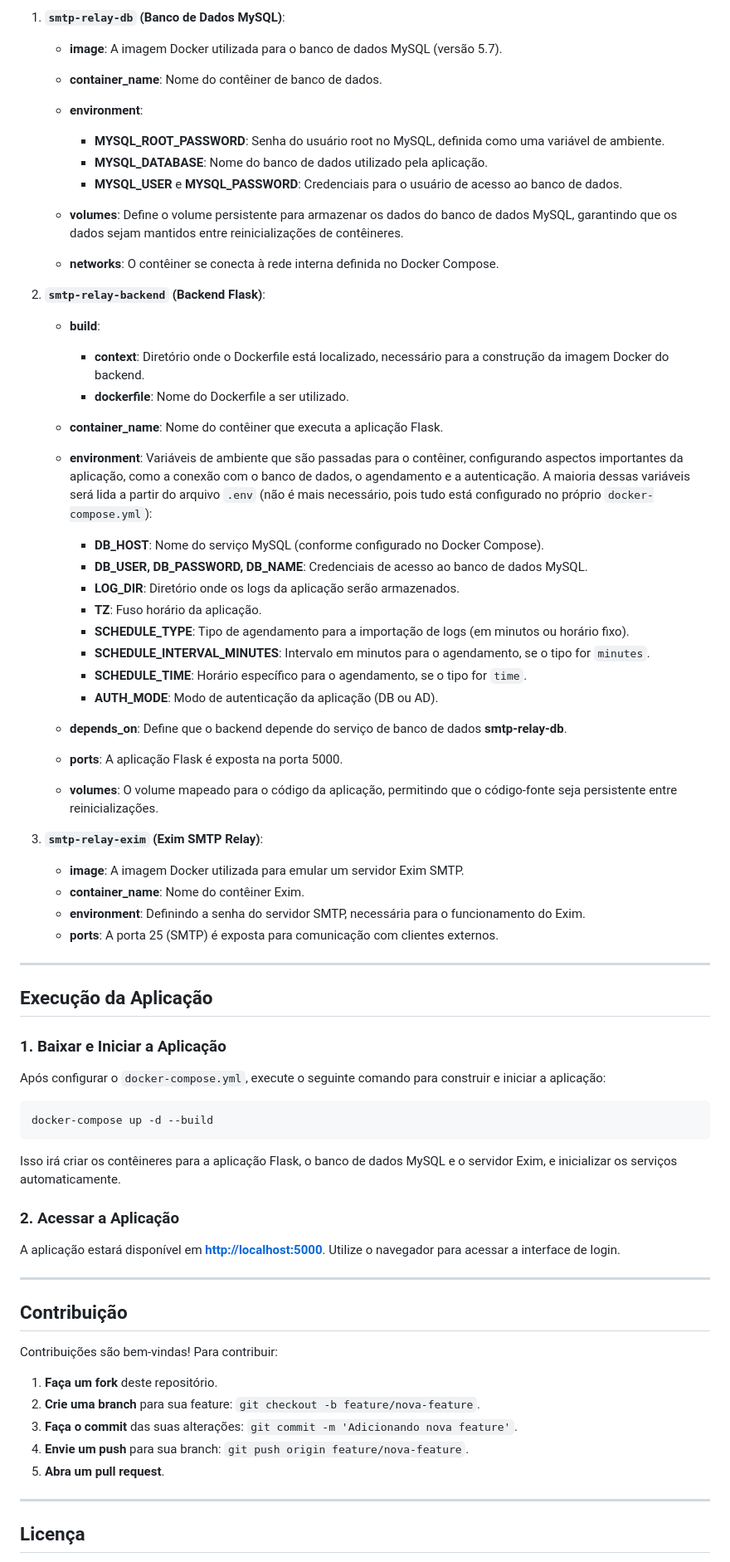
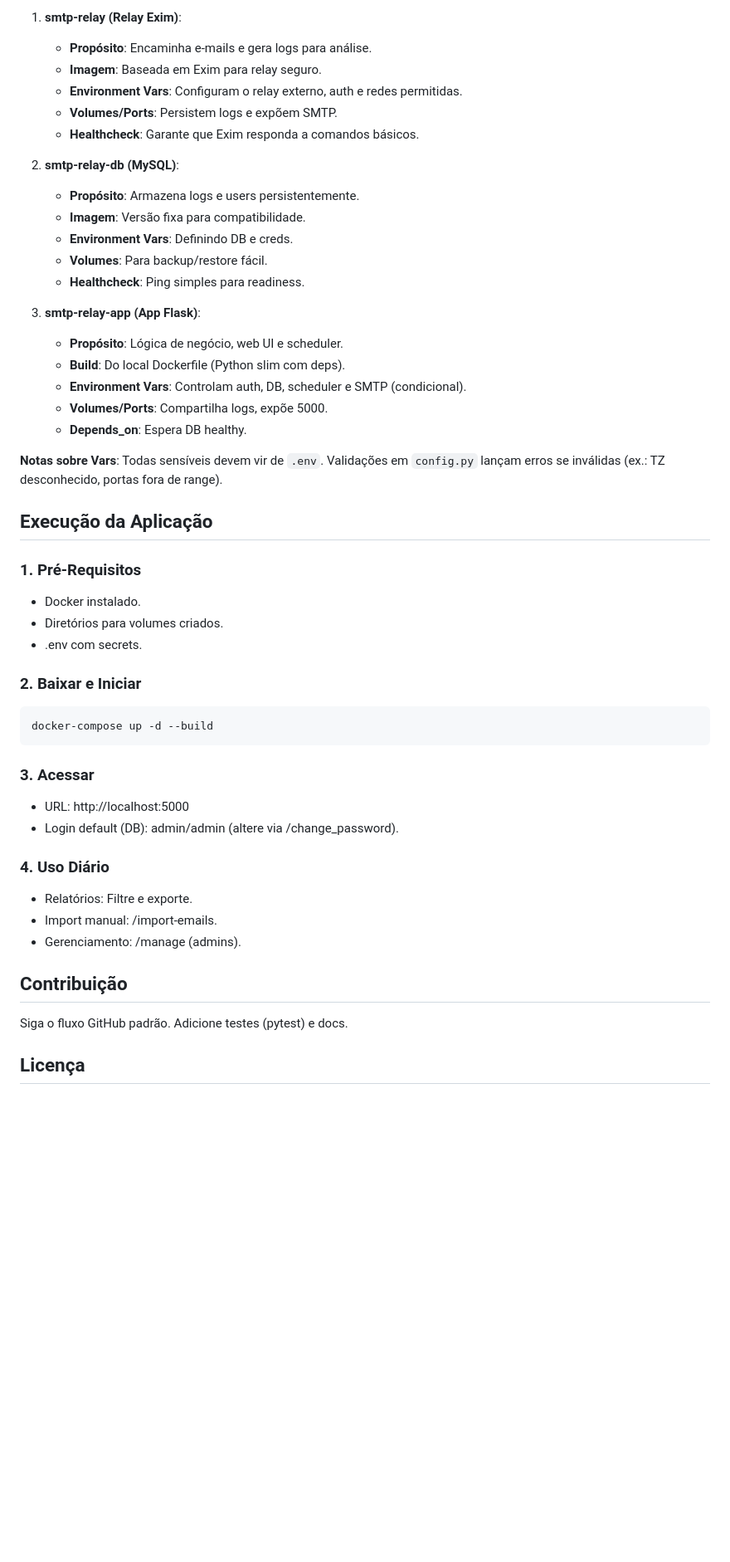
Before and after one commit to clubenaval/relatorios-smtp, a Markdown page: README.md, the part around the change printed below. Shown: that part at 83% size. Rendered like a GitHub page; blank space fills up the shorter version.

````diff
--- a/README.md
+++ b/README.md
@@ -118,75 +185,51 @@ volumes:
 
-1. **`smtp-relay-db` (Banco de Dados MySQL)**:
+1. **smtp-relay (Relay Exim)**:
+   - **Propósito**: Encaminha e-mails e gera logs para análise.
+   - **Imagem**: Baseada em Exim para relay seguro.
+   - **Environment Vars**: Configuram o relay externo, auth e redes permitidas.
+   - **Volumes/Ports**: Persistem logs e expõem SMTP.
+   - **Healthcheck**: Garante que Exim responda a comandos básicos.
 
-   * **image**: A imagem Docker utilizada para o banco de dados MySQL (versão 5.7).
-   * **container_name**: Nome do contêiner de banco de dados.
-   * **environment**:
+2. **smtp-relay-db (MySQL)**:
+   - **Propósito**: Armazena logs e users persistentemente.
+   - **Imagem**: Versão fixa para compatibilidade.
+   - **Environment Vars**: Definindo DB e creds.
+   - **Volumes**: Para backup/restore fácil.
+   - **Healthcheck**: Ping simples para readiness.
 
-     * **MYSQL_ROOT_PASSWORD**: Senha do usuário root no MySQL, definida como uma variável de ambiente.
-     * **MYSQL_DATABASE**: Nome do banco de dados utilizado pela aplicação.
-     * **MYSQL_USER** e **MYSQL_PASSWORD**: Credenciais para o usuário de acesso ao banco de dados.
-   * **volumes**: Define o volume persistente para armazenar os dados do banco de dados MySQL, garantindo que os dados sejam mantidos entre reinicializações de contêineres.
-   * **networks**: O contêiner se conecta à rede interna definida no Docker Compose.
+3. **smtp-relay-app (App Flask)**:
+   - **Propósito**: Lógica de negócio, web UI e scheduler.
+   - **Build**: Do local Dockerfile (Python slim com deps).
+   - **Environment Vars**: Controlam auth, DB, scheduler e SMTP (condicional).
+   - **Volumes/Ports**: Compartilha logs, expõe 5000.
+   - **Depends_on**: Espera DB healthy.
 
-2. **`smtp-relay-backend` (Backend Flask)**:
-
-   * **build**:
-
-     * **context**: Diretório onde o Dockerfile está localizado, necessário para a construção da imagem Docker do backend.
-     * **dockerfile**: Nome do Dockerfile a ser utilizado.
-   * **container_name**: Nome do contêiner que executa a aplicação Flask.
-   * **environment**: Variáveis de ambiente que são passadas para o contêiner, configurando aspectos importantes da aplicação, como a conexão com o banco de dados, o agendamento e a autenticação. A maioria dessas variáveis será lida a partir do arquivo `.env` (não é mais necessário, pois tudo está configurado no próprio `docker-compose.yml`):
-
-     * **DB_HOST**: Nome do serviço MySQL (conforme configurado no Docker Compose).
-     * **DB_USER, DB_PASSWORD, DB_NAME**: Credenciais de acesso ao banco de dados MySQL.
-     * **LOG_DIR**: Diretório onde os logs da aplicação serão armazenados.
-     * **TZ**: Fuso horário da aplicação.
-     * **SCHEDULE_TYPE**: Tipo de agendamento para a importação de logs (em minutos ou horário fixo).
-     * **SCHEDULE_INTERVAL_MINUTES**: Intervalo em minutos para o agendamento, se o tipo for `minutes`.
-     * **SCHEDULE_TIME**: Horário específico para o agendamento, se o tipo for `time`.
-     * **AUTH_MODE**: Modo de autenticação da aplicação (DB ou AD).
-   * **depends_on**: Define que o backend depende do serviço de banco de dados **smtp-relay-db**.
-   * **ports**: A aplicação Flask é exposta na porta 5000.
-   * **volumes**: O volume mapeado para o código da aplicação, permitindo que o código-fonte seja persistente entre reinicializações.
-
-3. **`smtp-relay-exim` (Exim SMTP Relay)**:
-
-   * **image**: A imagem Docker utilizada para emular um servidor Exim SMTP.
-   * **container_name**: Nome do contêiner Exim.
-   * **environment**: Definindo a senha do servidor SMTP, necessária para o funcionamento do Exim.
-   * **ports**: A porta 25 (SMTP) é exposta para comunicação com clientes externos.
-
----
+**Notas sobre Vars**: Todas sensíveis devem vir de `.env`. Validações em `config.py` lançam erros se inválidas (ex.: TZ desconhecido, portas fora de range).
 
 ## **Execução da Aplicação**
 
-### **1. Baixar e Iniciar a Aplicação**
+### **1. Pré-Requisitos**
+- Docker instalado.
+- Diretórios para volumes criados.
+- .env com secrets.
 
-Após configurar o `docker-compose.yml`, execute o seguinte comando para construir e iniciar a aplicação:
-
-```bash
+### **2. Baixar e Iniciar**
+```
 docker-compose up -d --build
 ```
 
-Isso irá criar os contêineres para a aplicação Flask, o banco de dados MySQL e o servidor Exim, e inicializar os serviços automaticamente.
+### **3. Acessar**
+- URL: http://localhost:5000
+- Login default (DB): admin/admin (altere via /change_password).
 
-### **2. Acessar a Aplicação**
-
-A aplicação estará disponível em **[http://localhost:5000](http://localhost:5000)**. Utilize o navegador para acessar a interface de login.
-
----
+### **4. Uso Diário**
+- Relatórios: Filtre e exporte.
+- Import manual: /import-emails.
+- Gerenciamento: /manage (admins).
 
 ## **Contribuição**
 
-Contribuições são bem-vindas! Para contribuir:
-
-1. **Faça um fork** deste repositório.
-2. **Crie uma branch** para sua feature: `git checkout -b feature/nova-feature`.
-3. **Faça o commit** das suas alterações: `git commit -m 'Adicionando nova feature'`.
-4. **Envie um push** para sua branch: `git push origin feature/nova-feature`.
-5. **Abra um pull request**.
-
----
+Siga o fluxo GitHub padrão. Adicione testes (pytest) e docs.
 
 ## **Licença**
 
````
Also changed, not shown: other parts of README.md (+152 -87 lines).
